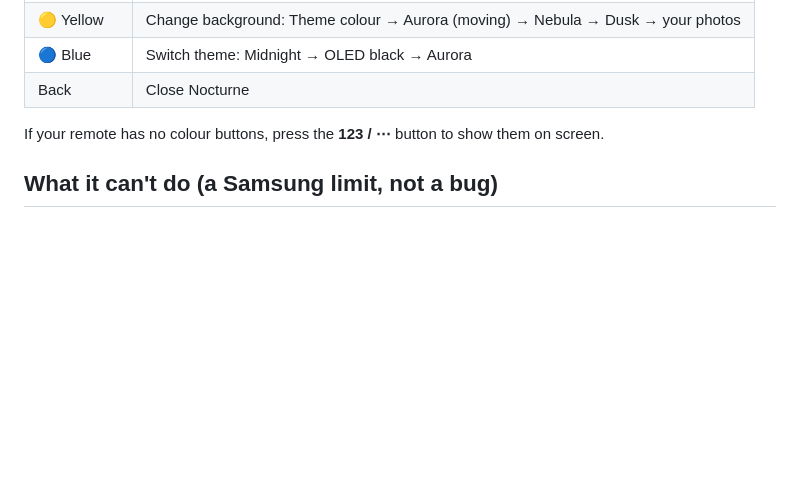
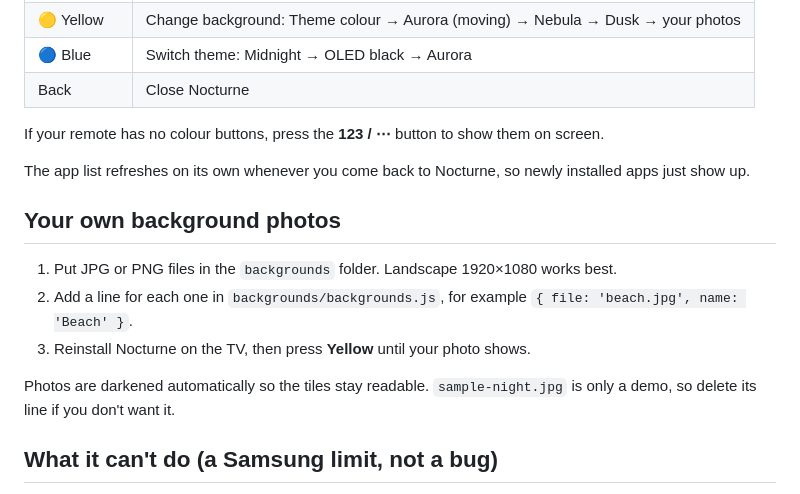
Before and after one commit to chunnubaby/portoflio, a Markdown page: samsung-tv-launcher/README.md, the part around the change. Rendered like a GitHub page; blank space fills up the shorter version.

Commit message:
Auto-save

```diff
--- a/samsung-tv-launcher/README.md
+++ b/samsung-tv-launcher/README.md
@@ -16,6 +16,16 @@ A sideloaded Tizen web app. It shows your installed apps as big, dark tiles. Pin
 | Back | Close Nocturne |
 
 If your remote has no colour buttons, press the **123 / ⋯** button to show them on screen.
+
+The app list refreshes on its own whenever you come back to Nocturne, so newly installed apps just show up.
+
+## Your own background photos
+
+1. Put JPG or PNG files in the `backgrounds` folder. Landscape 1920×1080 works best.
+2. Add a line for each one in `backgrounds/backgrounds.js`, for example `{ file: 'beach.jpg', name: 'Beach' }`.
+3. Reinstall Nocturne on the TV, then press **Yellow** until your photo shows.
+
+Photos are darkened automatically so the tiles stay readable. `sample-night.jpg` is only a demo, so delete its line if you don't want it.
 
 ## What it can't do (a Samsung limit, not a bug)
 
```
